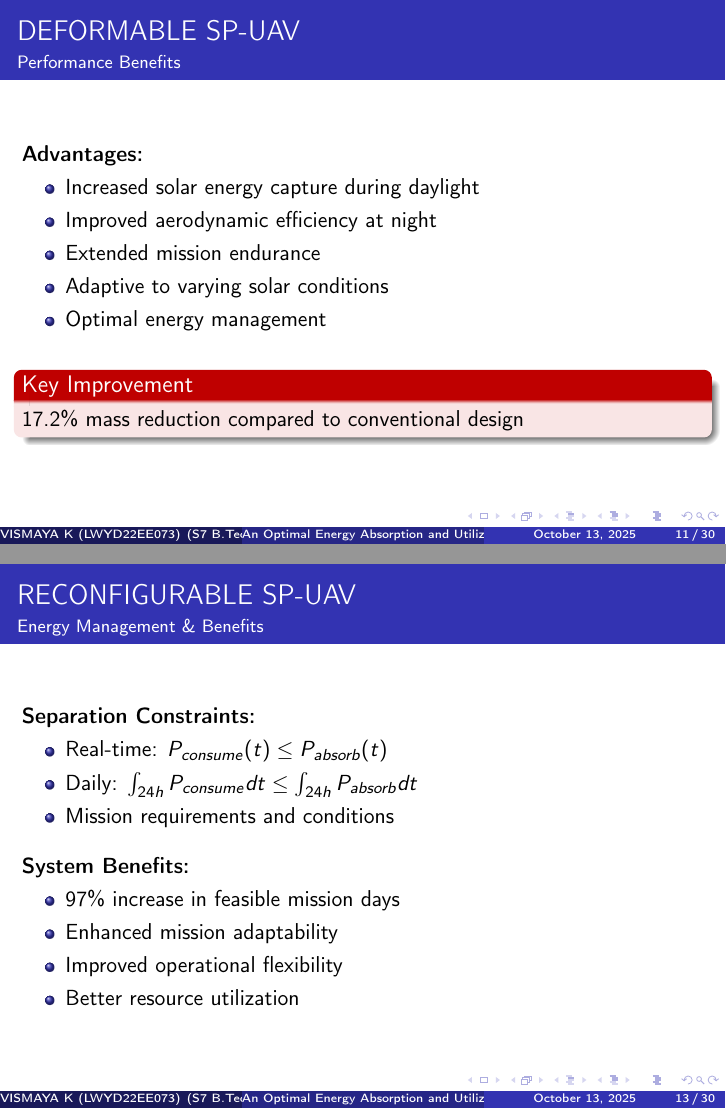
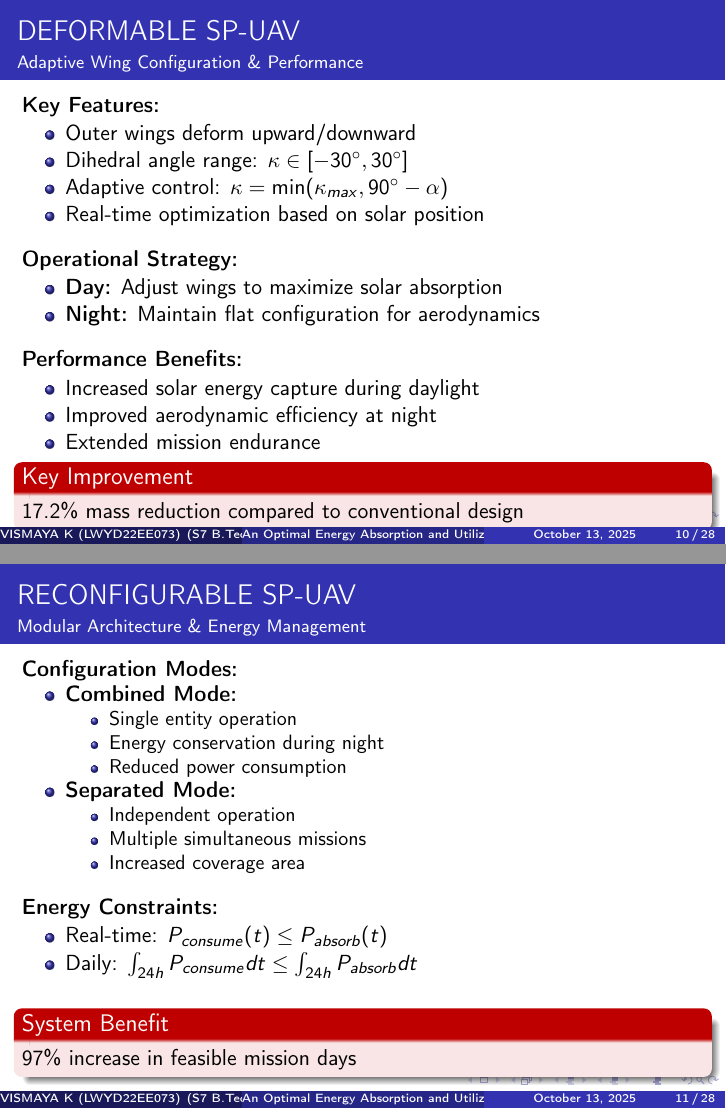
Before and after one commit to vismayalakshmanank-dotcom/Seminar, LaTeX slides (VismayaSeminar.tex): pages 11 and 13 of 30 before the commit and pages 10 and 11 of 28 after it, joined at a grey line. Compiled offline with pdfLaTeX.

Commit message:
Consolidate SP-UAV technical slides from 4 to 2 pages

```diff
--- a/VismayaSeminar.tex
+++ b/VismayaSeminar.tex
@@ -188,9 +188,9 @@
     \end{itemize}
 \end{frame}
 
-% Page 2: Deformable SP-UAV technical details
+% Page 2: Deformable SP-UAV - Technical Details & Benefits
 \begin{frame}{DEFORMABLE SP-UAV}
-    \framesubtitle{Adaptive Wing Configuration}
+    \framesubtitle{Adaptive Wing Configuration \& Performance}
 
     \textbf{Key Features:}
     \begin{itemize}
@@ -206,30 +206,23 @@
         \item \textbf{Day:} Adjust wings to maximize solar absorption
         \item \textbf{Night:} Maintain flat configuration for aerodynamics
     \end{itemize}
-\end{frame}
 
-% Page 3: Deformable SP-UAV benefits
-\begin{frame}{DEFORMABLE SP-UAV}
-    \framesubtitle{Performance Benefits}
-
-    \textbf{Advantages:}
+    \vspace{0.3cm}
+    \textbf{Performance Benefits:}
     \begin{itemize}
         \item Increased solar energy capture during daylight
         \item Improved aerodynamic efficiency at night
         \item Extended mission endurance
-        \item Adaptive to varying solar conditions
-        \item Optimal energy management
     \end{itemize}
 
-    \vspace{0.3cm}
     \begin{alertblock}{Key Improvement}
         17.2\% mass reduction compared to conventional design
     \end{alertblock}
 \end{frame}
 
-% Page 4: Reconfigurable SP-UAV details
+% Page 3: Reconfigurable SP-UAV - Architecture & Energy Management
 \begin{frame}{RECONFIGURABLE SP-UAV}
-    \framesubtitle{Modular Architecture}
+    \framesubtitle{Modular Architecture \& Energy Management}
 
     \textbf{Configuration Modes:}
     \begin{itemize}
@@ -246,27 +239,18 @@
             \item Increased coverage area
         \end{itemize}
     \end{itemize}
-\end{frame}
 
-% Page 5: Energy constraints and benefits
-\begin{frame}{RECONFIGURABLE SP-UAV}
-    \framesubtitle{Energy Management \& Benefits}
-
-    \textbf{Separation Constraints:}
+    \vspace{0.3cm}
+    \textbf{Energy Constraints:}
     \begin{itemize}
         \item Real-time: $P_{consume}(t) \leq P_{absorb}(t)$
         \item Daily: $\int_{24h} P_{consume}dt \leq \int_{24h} P_{absorb}dt$
-        \item Mission requirements and conditions
     \end{itemize}
 
     \vspace{0.3cm}
-    \textbf{System Benefits:}
-    \begin{itemize}
-        \item 97\% increase in feasible mission days
-        \item Enhanced mission adaptability
-        \item Improved operational flexibility
-        \item Better resource utilization
-    \end{itemize}
+    \begin{alertblock}{System Benefit}
+        97\% increase in feasible mission days
+    \end{alertblock}
 \end{frame}
 
 \section{FLIGHT STRATEGY}
```
Also changed, not shown: VismayaSeminar.pdf.
